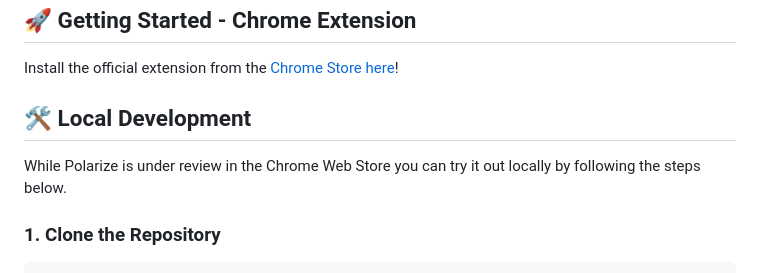
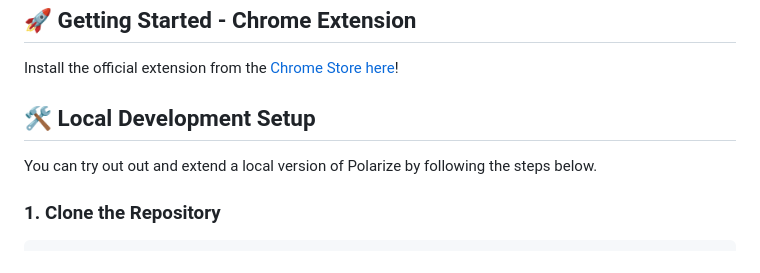
Before and after one commit to neonwatty/polarize, a Markdown page: README.md, the part around the change printed below. Rendered like a GitHub page.

```diff
--- a/README.md
+++ b/README.md
@@ -40,9 +40,9 @@ Quick links:
 
 Install the official extension from the [Chrome Store here](https://chromewebstore.google.com/detail/polarize/dngjajbgmgdmdjcckfablmklmmnbnjke?authuser=0&hl=en-GB)!
 
-## 🛠️ Local Development
+## 🛠️ Local Development Setup
 
-While Polarize is under review in the Chrome Web Store you can try it out locally by following the steps below.
+You can try out out and extend a local version of Polarize by following the steps below.
 
 ### 1. Clone the Repository
 
```
Also changed, not shown: other parts of README.md (+2 -2 lines).
